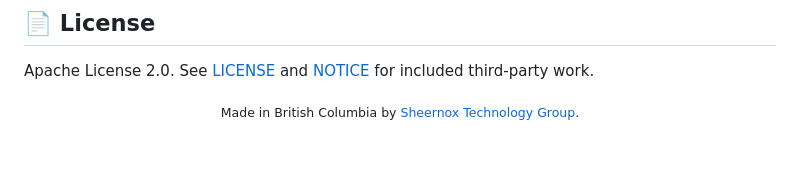
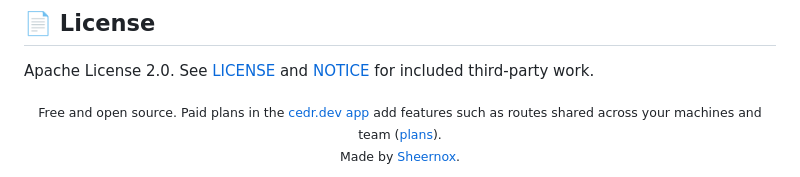
Before and after one commit to Sheernox/cedr, a Markdown page: README.md, the part around the change. Drawn GitHub-style; blank space fills up the shorter version.

Commit message:
docs: say the cli is open source with paid app features, and drop the location from the footer

```diff
--- a/README.md
+++ b/README.md
@@ -140,5 +140,5 @@ Bug reports and pull requests are welcome. Read [CONTRIBUTING.md](CONTRIBUTING.m
 Apache License 2.0. See [LICENSE](LICENSE) and [NOTICE](NOTICE) for included third-party work.
 
 <div align="center">
-<sub>Made in British Columbia by <a href="https://sheernox.com">Sheernox Technology Group</a>.</sub>
+<sub>Free and open source. Paid plans in the <a href="https://app.cedr.dev">cedr.dev app</a> add features such as routes shared across your machines and team (<a href="https://cedr.dev/docs/billing/plans/">plans</a>).<br>Made by <a href="https://sheernox.com">Sheernox</a>.</sub>
 </div>
```
